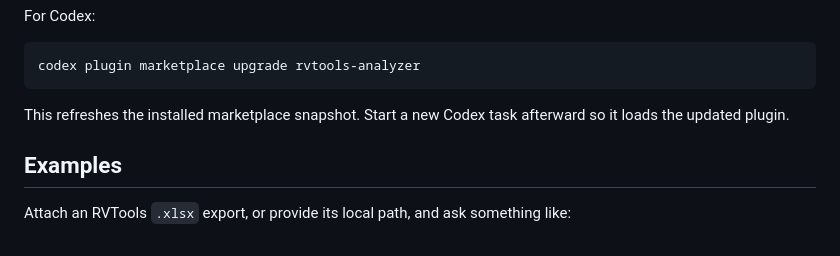
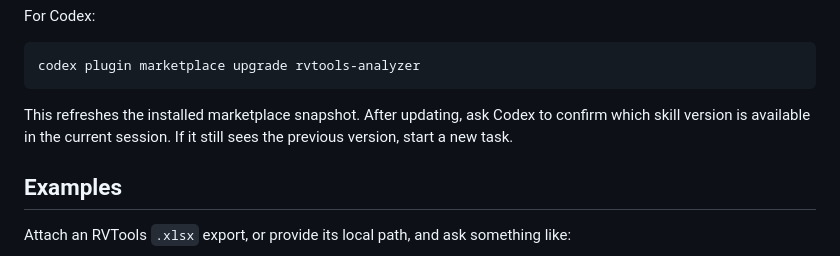
Before and after one commit to KimTholstorf/rvtools-skill, a Markdown page: README.md, the part around the change. Drawn GitHub-style.

Commit message:
docs: clarify Codex session behavior after plugin updates

````diff
--- a/README.md
+++ b/README.md
@@ -144,7 +144,7 @@ For Codex:
 codex plugin marketplace upgrade rvtools-analyzer
 ```
 
-This refreshes the installed marketplace snapshot. Start a new Codex task afterward so it loads the updated plugin.
+This refreshes the installed marketplace snapshot. After updating, ask Codex to confirm which skill version is available in the current session. If it still sees the previous version, start a new task.
 
 ## Examples
 
````
